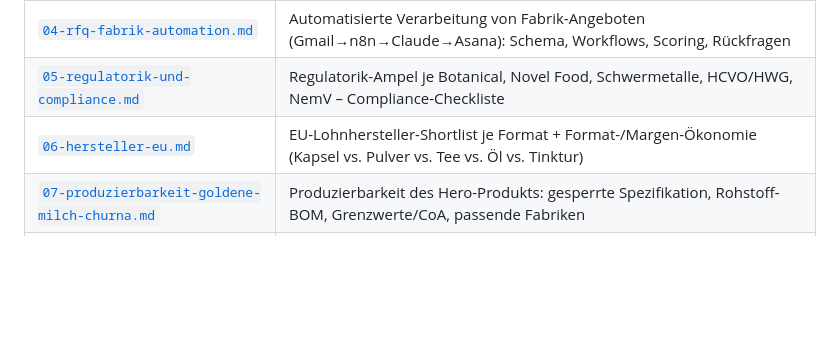
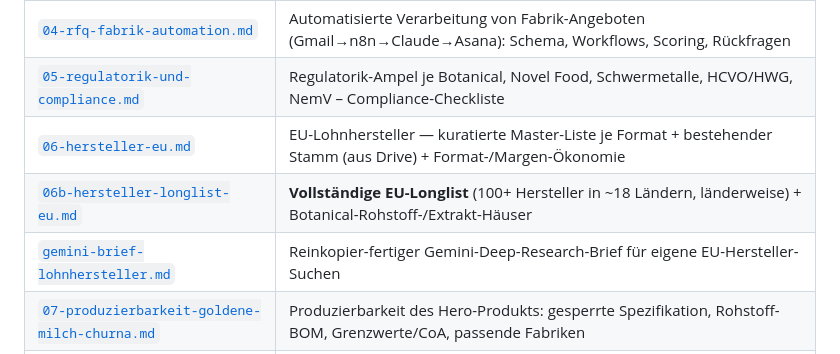
Before and after one commit to christiangoldau-creator/meine-webseite, a Markdown page: supplement-sourcing-zero-to-hero/README.md, the part around the change. Drawn GitHub-style; blank space fills up the shorter version.

```diff
--- a/supplement-sourcing-zero-to-hero/README.md
+++ b/supplement-sourcing-zero-to-hero/README.md
@@ -26,7 +26,9 @@ Die Kongresse (~90) besitzen eine warme, kaufstarke Audience – aber für viele
 | [`03-sourcing-pipeline.md`](03-sourcing-pipeline.md) | Stage-Gate-Pipeline „von Null bis in den Shop": 10 Gates, parallele Tracks, Rollen, Timeline, Kosten + Architektur-Empfehlung |
 | [`04-rfq-fabrik-automation.md`](04-rfq-fabrik-automation.md) | Automatisierte Verarbeitung von Fabrik-Angeboten (Gmail→n8n→Claude→Asana): Schema, Workflows, Scoring, Rückfragen |
 | [`05-regulatorik-und-compliance.md`](05-regulatorik-und-compliance.md) | Regulatorik-Ampel je Botanical, Novel Food, Schwermetalle, HCVO/HWG, NemV – Compliance-Checkliste |
-| [`06-hersteller-eu.md`](06-hersteller-eu.md) | EU-Lohnhersteller-Shortlist je Format + Format-/Margen-Ökonomie (Kapsel vs. Pulver vs. Tee vs. Öl vs. Tinktur) |
+| [`06-hersteller-eu.md`](06-hersteller-eu.md) | EU-Lohnhersteller — kuratierte Master-Liste je Format + bestehender Stamm (aus Drive) + Format-/Margen-Ökonomie |
+| [`06b-hersteller-longlist-eu.md`](06b-hersteller-longlist-eu.md) | **Vollständige EU-Longlist** (100+ Hersteller in ~18 Ländern, länderweise) + Botanical-Rohstoff-/Extrakt-Häuser |
+| [`gemini-brief-lohnhersteller.md`](gemini-brief-lohnhersteller.md) | Reinkopier-fertiger Gemini-Deep-Research-Brief für eigene EU-Hersteller-Suchen |
 | [`07-produzierbarkeit-goldene-milch-churna.md`](07-produzierbarkeit-goldene-milch-churna.md) | Produzierbarkeit des Hero-Produkts: gesperrte Spezifikation, Rohstoff-BOM, Grenzwerte/CoA, passende Fabriken |
 | [`08-rfq-anfrage-goldene-milch-churna.md`](08-rfq-anfrage-goldene-milch-churna.md) | Versandfertige Hersteller-Anfrage (RFQ) inkl. Spezifikations- & Grenzwertblatt |
 | [`09-simulation-goldene-milch-churna.md`](09-simulation-goldene-milch-churna.md) | **Komplettsimulation** aller 9 Schritte mit konstruierten Beispielen (Fabrikliste, Anschreiben, simulierte Angebote + Vergleich, Bemusterung, Etikett, Launch) |
```
Also changed, not shown: supplement-sourcing-zero-to-hero/06-hersteller-eu.md (+163 -64 lines), supplement-sourcing-zero-to-hero/06b-hersteller-longlist-eu.md (added, +246 -0 lines).
